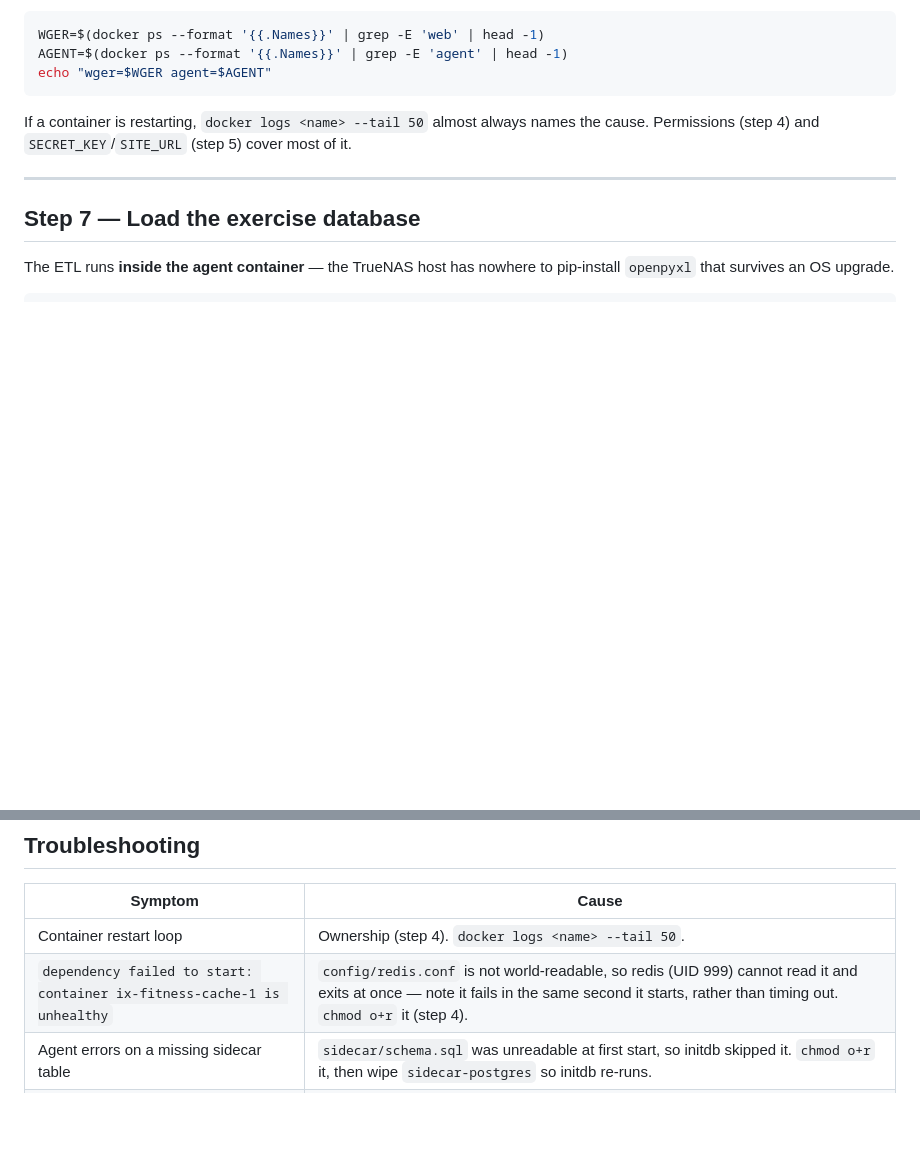
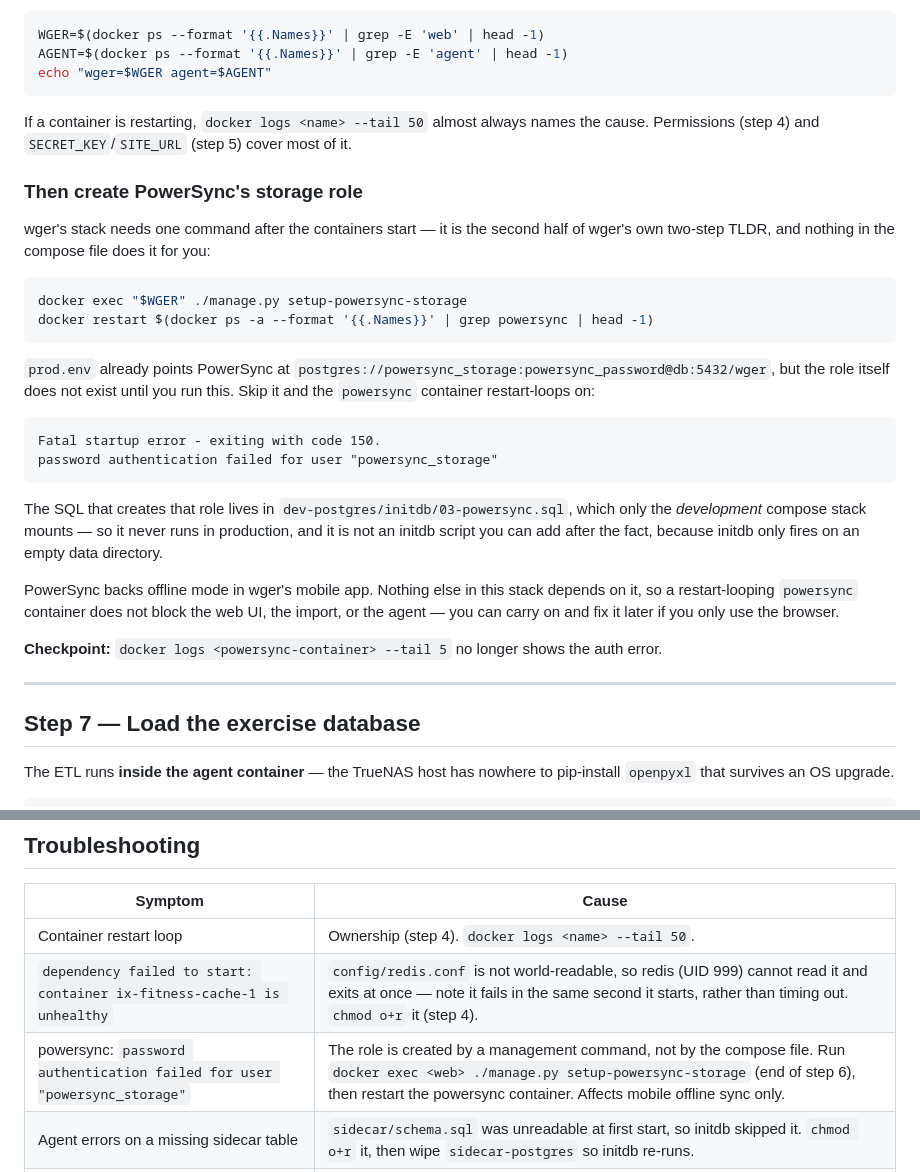
Before and after one commit to unclethien/AI-fitness-selfhost, a Markdown page: deploy/truenas/SETUP.md, 2 parts joined by grey strips. Rendered like a GitHub page; blank space fills up the shorter version.

Commit message:
docs(truenas): add the missing setup-powersync-storage step
wger's README TLDR is two steps and the runbook only covered the first. The
powersync_storage role is created by a management command, not by the compose
file: prod.env already ships the matching URI, but the SQL that creates the
role lives in dev-postgres/initdb/, which only the development stack mounts.

Without it the powersync container restart-loops on a 28P01 auth failure. It
cannot be fixed by adding an initdb script later either, since initdb only runs
against an empty data directory.

Noted that nothing else depends on powersync, so the failure does not block the
web UI, the exercise import, or the agent.

````diff
--- a/deploy/truenas/SETUP.md
+++ b/deploy/truenas/SETUP.md
@@ -232,6 +232,37 @@ echo "wger=$WGER agent=$AGENT"
 If a container is restarting, `docker logs <name> --tail 50` almost always names the
 cause. Permissions (step 4) and `SECRET_KEY`/`SITE_URL` (step 5) cover most of it.
 
+### Then create PowerSync's storage role
+
+wger's stack needs one command after the containers start — it is the second half of
+wger's own two-step TLDR, and nothing in the compose file does it for you:
+
+```sh
+docker exec "$WGER" ./manage.py setup-powersync-storage
+docker restart $(docker ps -a --format '{{.Names}}' | grep powersync | head -1)
+```
+
+`prod.env` already points PowerSync at
+`postgres://powersync_storage:powersync_password@db:5432/wger`, but the role itself does
+not exist until you run this. Skip it and the `powersync` container restart-loops on:
+
+```
+Fatal startup error - exiting with code 150.
+password authentication failed for user "powersync_storage"
+```
+
+The SQL that creates that role lives in `dev-postgres/initdb/03-powersync.sql`, which only
+the *development* compose stack mounts — so it never runs in production, and it is not an
+initdb script you can add after the fact, because initdb only fires on an empty data
+directory.
+
+PowerSync backs offline mode in wger's mobile app. Nothing else in this stack depends on
+it, so a restart-looping `powersync` container does not block the web UI, the import, or
+the agent — you can carry on and fix it later if you only use the browser.
+
+**Checkpoint:** `docker logs <powersync-container> --tail 5` no longer shows the auth
+error.
+
 ---
 
 ## Step 7 — Load the exercise database
@@ -438,6 +469,7 @@ docker exec -i "$WGER" python3 manage.py shell < wger_import/import_exercises.py
 |---|---|
 | Container restart loop | Ownership (step 4). `docker logs <name> --tail 50`. |
 | `dependency failed to start: container ix-fitness-cache-1 is unhealthy` | `config/redis.conf` is not world-readable, so redis (UID 999) cannot read it and exits at once — note it fails in the same second it starts, rather than timing out. `chmod o+r` it (step 4). |
+| powersync: `password authentication failed for user "powersync_storage"` | The role is created by a management command, not by the compose file. Run `docker exec <web> ./manage.py setup-powersync-storage` (end of step 6), then restart the powersync container. Affects mobile offline sync only. |
 | Agent errors on a missing sidecar table | `sidecar/schema.sql` was unreadable at first start, so initdb skipped it. `chmod o+r` it, then wipe `sidecar-postgres` so initdb re-runs. |
 | CSRF error on any wger form | `SITE_URL` / `CSRF_TRUSTED_ORIGINS` don't match the URL you typed, including port. |
 | `Invalid YAML provided` on install | You pasted `compose.yaml` instead of `compose.generated.yaml`. The template contains Compose's `!override` tag, which TrueNAS's YAML parser rejects. Run `prepare.sh` and paste its output. |
````
